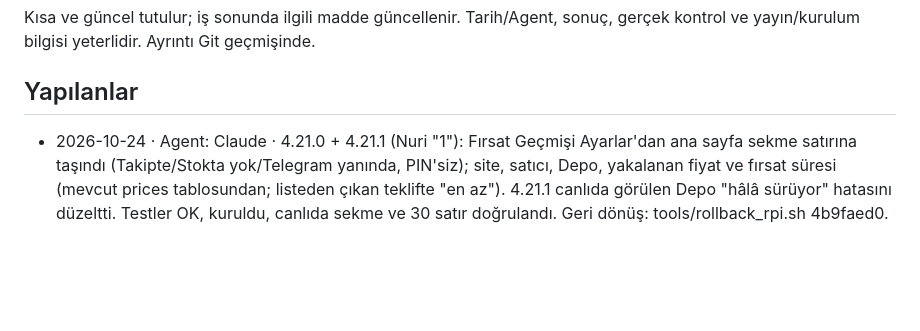
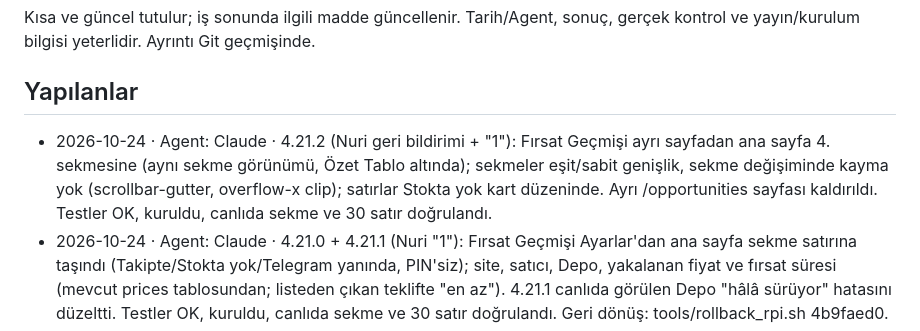
Before and after one commit to nriacr/hermes, a Markdown page: changelogs/DURUM.md, the part around the change. Rendered like a GitHub page; blank space fills up the shorter version.

Commit message:
DURUM: Hermes 4.21.2 installed
Co-Authored-By: Claude Opus 5.5 <noreply@anthropic.com>

```diff
--- a/changelogs/DURUM.md
+++ b/changelogs/DURUM.md
@@ -5,6 +5,7 @@ sonuç, gerçek kontrol ve yayın/kurulum bilgisi yeterlidir. Ayrıntı Git geç
 
 ## Yapılanlar
 
+- 2026-10-24 · Agent: Claude · 4.21.2 (Nuri geri bildirimi + "1"): Fırsat Geçmişi ayrı sayfadan ana sayfa 4. sekmesine (aynı sekme görünümü, Özet Tablo altında); sekmeler eşit/sabit genişlik, sekme değişiminde kayma yok (scrollbar-gutter, overflow-x clip); satırlar Stokta yok kart düzeninde. Ayrı /opportunities sayfası kaldırıldı. Testler OK, kuruldu, canlıda sekme ve 30 satır doğrulandı.
 - 2026-10-24 · Agent: Claude · 4.21.0 + 4.21.1 (Nuri "1"): Fırsat Geçmişi Ayarlar'dan ana sayfa sekme satırına taşındı (Takipte/Stokta yok/Telegram yanında, PIN'siz); site, satıcı, Depo, yakalanan fiyat ve fırsat süresi (mevcut prices tablosundan; listeden çıkan teklifte "en az"). 4.21.1 canlıda görülen Depo "hâlâ sürüyor" hatasını düzeltti. Testler OK, kuruldu, canlıda sekme ve 30 satır doğrulandı. Geri dönüş: tools/rollback_rpi.sh 4b9faed0.
 - 2026-10-23 · Agent: Claude · 4.20.23 (Nuri "bak": Depo doğrulama ~2,3 sn): özellik dizini (data-cy, data-csa-c-slot-id taramaları), kutuların kimlikle ayrılması (bs4 == tüm alt ağacı karşılaştırıyordu), ld+json için dizinli betik listesi. En içteki satır kuralı testle korunuyor. Kontrol: 659 test başarılı. Kurulum: 4.20.23 canlı; Depo adımı 2,3 → 0,15 sn, sayfa işleme toplam ~7,2 → ~3,5 sn (sabah ~9,4), Depo satırları panelde güncel, hata yok.
 - 2026-10-23 · Agent: Claude · 4.20.22 (Nuri: Hepsiburada riskini düzelt + sayfa içi dizin): Amazon sayfası bir kez dizinleniyor (fastselect.py; desteklenmeyen seçicide soupsieve), eşdeğerlik testi tüm parser seçicileriyle; yerel örnekte aramalar 0,81 → 0,21 sn. Hepsiburada atlama kararı yalnız seçenek adına bakıyor. Kontrol: 658 test başarılı. Kurulum: 4.20.22 canlı; sayfa işleme ~9,4 → ~7,2 sn, iPhone kartları 1-3 dk'da bir yenileniyor (önce ~7 dk), hata yok. Kalan en büyük adım Depo teklif doğrulama (~2,3 sn).
```
